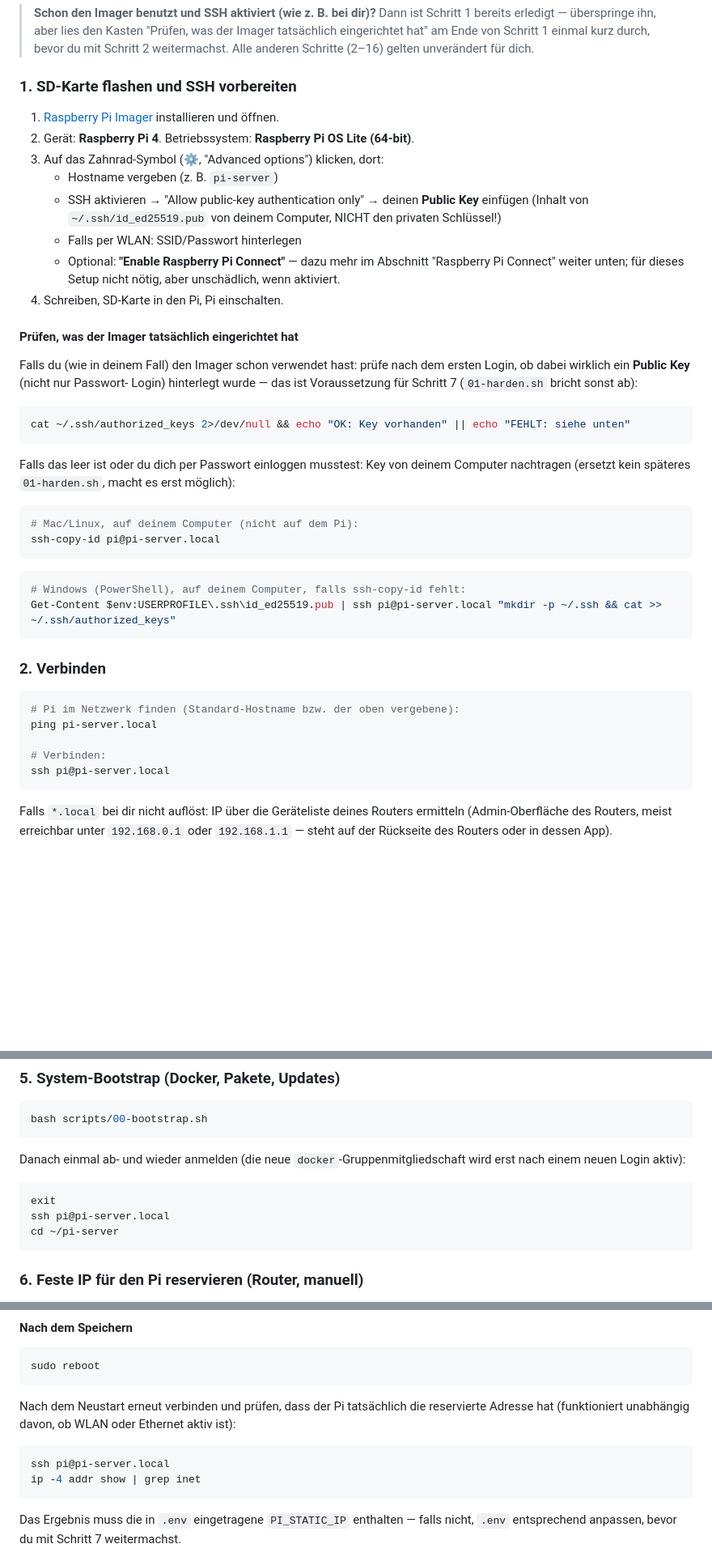
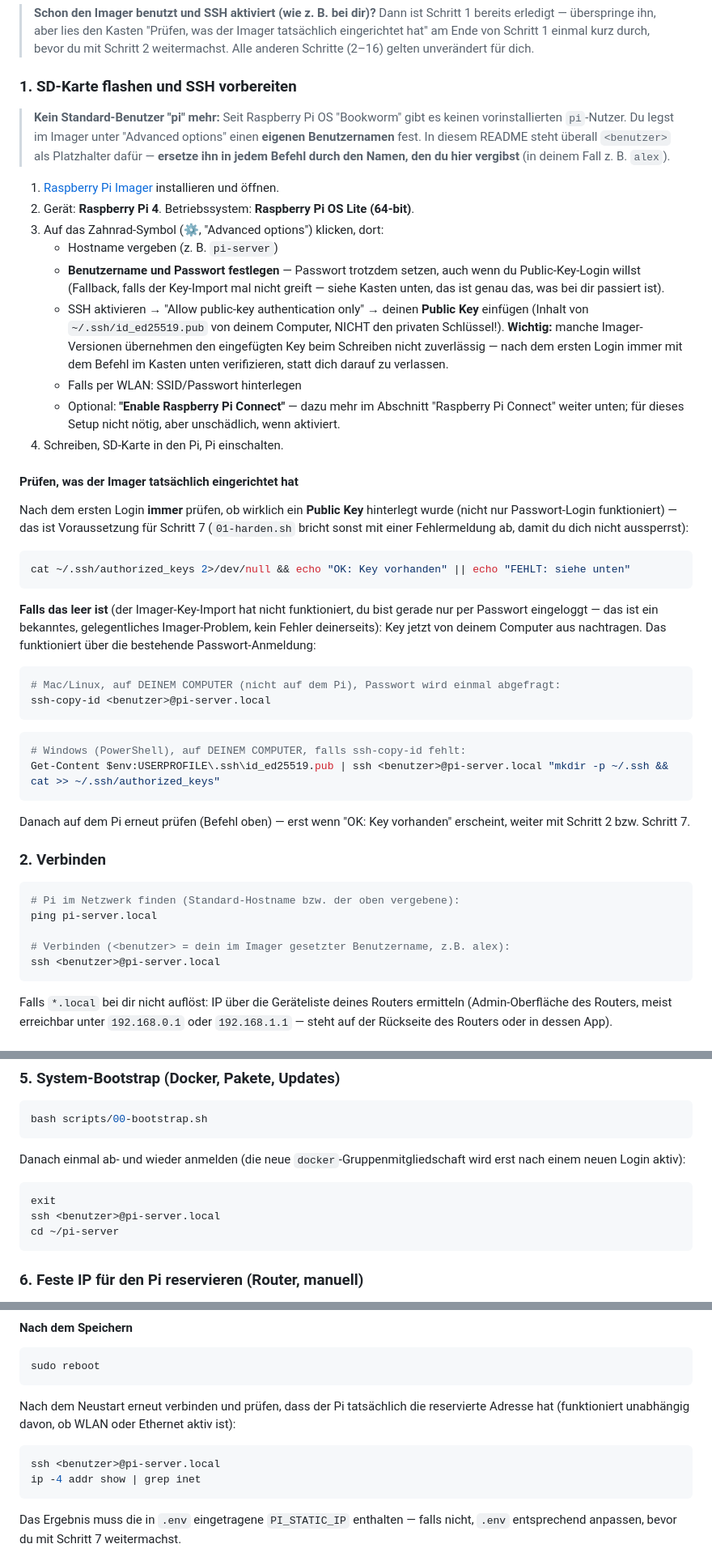
Before and after one commit to AlexanderHultsch/PiMultiServiceServer, a Markdown page: README.md, 3 parts joined by grey strips. Shown at 81% size. Drawn GitHub-style; blank space fills up the shorter version.

Commit message:
Fix hardcoded "pi" username and document password-then-key fallback
Raspberry Pi OS Bookworm+ has no default "pi" user - Imager requires a
custom username, which is why alex's actual login is "alex", not "pi".
Replace every hardcoded "pi@pi-server.local" with a <benutzer> placeholder
and explain up front that it must be replaced with whatever username was
set in the Imager. Also make the "Imager's key import didn't take, I'm on
password auth" path (alex's actual sequence of events) the clearly
expected/normal fallback in step 1, rather than a buried aside: set a
password in the Imager as a deliberate fallback, verify authorized_keys
after first login, and use ssh-copy-id over the working password login to
add the key before running 01-harden.sh.

Co-Authored-By: Claude Sonnet 5 <noreply@anthropic.com>
Claude-Session: https://claude.ai/code/session_014HwTH4nRUa3ng5c1dwgpwy

````diff
--- a/README.md
+++ b/README.md
@@ -152,13 +152,26 @@ seit Windows 10 vorinstalliert), oder PuTTYgen verwenden.
 
 ### 1. SD-Karte flashen und SSH vorbereiten
 
+> **Kein Standard-Benutzer "pi" mehr:** Seit Raspberry Pi OS "Bookworm" gibt
+> es keinen vorinstallierten `pi`-Nutzer. Du legst im Imager unter "Advanced
+> options" einen **eigenen Benutzernamen** fest. In diesem README steht
+> überall `<benutzer>` als Platzhalter dafür — **ersetze ihn in jedem Befehl
+> durch den Namen, den du hier vergibst** (in deinem Fall z. B. `alex`).
+
 1. [Raspberry Pi Imager](https://www.raspberrypi.com/software/) installieren und öffnen.
 2. Gerät: **Raspberry Pi 4**. Betriebssystem: **Raspberry Pi OS Lite (64-bit)**.
 3. Auf das Zahnrad-Symbol (⚙, "Advanced options") klicken, dort:
    - Hostname vergeben (z. B. `pi-server`)
+   - **Benutzername und Passwort festlegen** — Passwort trotzdem setzen,
+     auch wenn du Public-Key-Login willst (Fallback, falls der Key-Import
+     mal nicht greift — siehe Kasten unten, das ist genau das, was bei dir
+     passiert ist).
    - SSH aktivieren → "Allow public-key authentication only" → deinen
      **Public Key** einfügen (Inhalt von `~/.ssh/id_ed25519.pub` von deinem
-     Computer, NICHT den privaten Schlüssel!)
+     Computer, NICHT den privaten Schlüssel!). **Wichtig:** manche
+     Imager-Versionen übernehmen den eingefügten Key beim Schreiben nicht
+     zuverlässig — nach dem ersten Login immer mit dem Befehl im Kasten
+     unten verifizieren, statt dich darauf zu verlassen.
    - Falls per WLAN: SSID/Passwort hinterlegen
    - Optional: **"Enable Raspberry Pi Connect"** — dazu mehr im Abschnitt
      "Raspberry Pi Connect" weiter unten; für dieses Setup nicht nötig, aber
@@ -167,28 +180,32 @@ seit Windows 10 vorinstalliert), oder PuTTYgen verwenden.
 
 #### Prüfen, was der Imager tatsächlich eingerichtet hat
 
-Falls du (wie in deinem Fall) den Imager schon verwendet hast: prüfe nach
-dem ersten Login, ob dabei wirklich ein **Public Key** (nicht nur Passwort-
-Login) hinterlegt wurde — das ist Voraussetzung für Schritt 7
-(`01-harden.sh` bricht sonst ab):
+Nach dem ersten Login **immer** prüfen, ob wirklich ein **Public Key**
+hinterlegt wurde (nicht nur Passwort-Login funktioniert) — das ist
+Voraussetzung für Schritt 7 (`01-harden.sh` bricht sonst mit einer
+Fehlermeldung ab, damit du dich nicht aussperrst):
 
 ```bash
 cat ~/.ssh/authorized_keys 2>/dev/null && echo "OK: Key vorhanden" || echo "FEHLT: siehe unten"
 ```
 
-Falls das leer ist oder du dich per Passwort einloggen musstest: Key von
-deinem Computer nachtragen (ersetzt kein späteres `01-harden.sh`, macht es
-erst möglich):
+**Falls das leer ist** (der Imager-Key-Import hat nicht funktioniert, du bist
+gerade nur per Passwort eingeloggt — das ist ein bekanntes, gelegentliches
+Imager-Problem, kein Fehler deinerseits): Key jetzt von deinem Computer aus
+nachtragen. Das funktioniert über die bestehende Passwort-Anmeldung:
 
 ```bash
-# Mac/Linux, auf deinem Computer (nicht auf dem Pi):
-ssh-copy-id pi@pi-server.local
+# Mac/Linux, auf DEINEM COMPUTER (nicht auf dem Pi), Passwort wird einmal abgefragt:
+ssh-copy-id <benutzer>@pi-server.local
 ```
 
 ```powershell
-# Windows (PowerShell), auf deinem Computer, falls ssh-copy-id fehlt:
-Get-Content $env:USERPROFILE\.ssh\id_ed25519.pub | ssh pi@pi-server.local "mkdir -p ~/.ssh && cat >> ~/.ssh/authorized_keys"
+# Windows (PowerShell), auf DEINEM COMPUTER, falls ssh-copy-id fehlt:
+Get-Content $env:USERPROFILE\.ssh\id_ed25519.pub | ssh <benutzer>@pi-server.local "mkdir -p ~/.ssh && cat >> ~/.ssh/authorized_keys"
 ```
+
+Danach auf dem Pi erneut prüfen (Befehl oben) — erst wenn "OK: Key
+vorhanden" erscheint, weiter mit Schritt 2 bzw. Schritt 7.
 
 ### 2. Verbinden
 
@@ -196,8 +213,8 @@ Get-Content $env:USERPROFILE\.ssh\id_ed25519.pub | ssh pi@pi-server.local "mkdir
 # Pi im Netzwerk finden (Standard-Hostname bzw. der oben vergebene):
 ping pi-server.local
 
-# Verbinden:
-ssh pi@pi-server.local
+# Verbinden (<benutzer> = dein im Imager gesetzter Benutzername, z.B. alex):
+ssh <benutzer>@pi-server.local
 ```
 
 Falls `*.local` bei dir nicht auflöst: IP über die Geräteliste deines
@@ -244,7 +261,7 @@ wird erst nach einem neuen Login aktiv):
 
 ```bash
 exit
-ssh pi@pi-server.local
+ssh <benutzer>@pi-server.local
 cd ~/pi-server
 ```
 
@@ -349,7 +366,7 @@ reservierte Adresse hat (funktioniert unabhängig davon, ob WLAN oder
 Ethernet aktiv ist):
 
 ```bash
-ssh pi@pi-server.local
+ssh <benutzer>@pi-server.local
 ip -4 addr show | grep inet
 ```
 
````
Also changed, not shown: other parts of README.md (+1 -1 lines).
